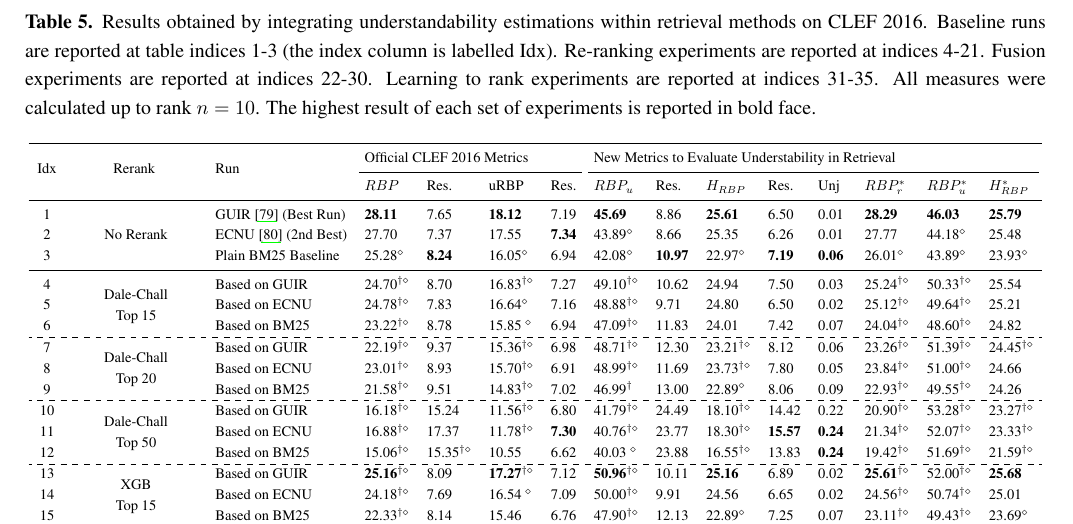
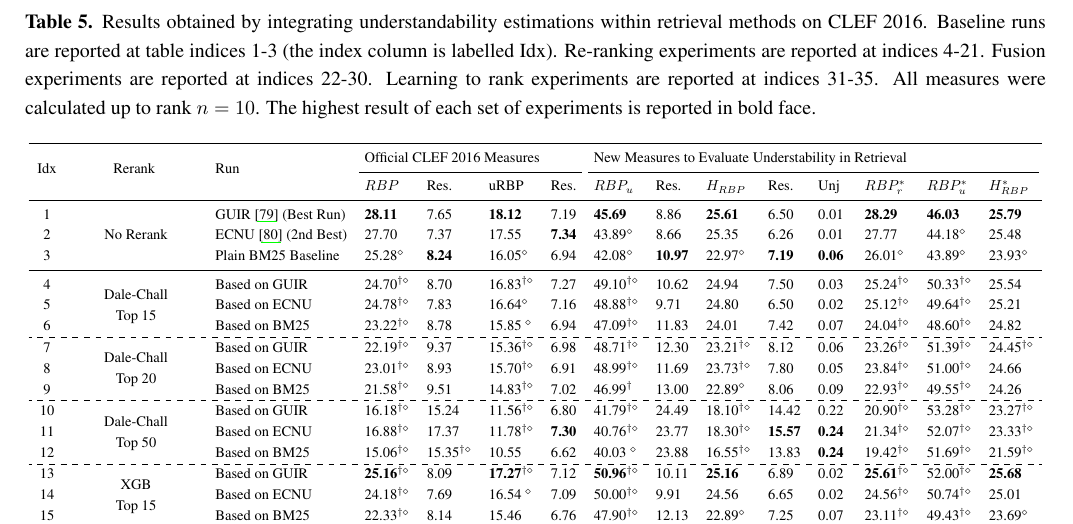
Before and after one commit to joaopalotti/understandability_for_retrieval, a LaTeX document (tdke18_understandability_correlations/jmir.tex, which reads tdke18_understandability_correlations/tables/tab_experiments.tex): part of page 11 of 17, cut so that both start at the same text. Compiled offline with pdfLaTeX.

Commit message:
updated table

```diff
--- a/tdke18_understandability_correlations/tables/tab_experiments.tex
+++ b/tdke18_understandability_correlations/tables/tab_experiments.tex
@@ -10,7 +10,7 @@ up to rank $n=10$. The highest result of each set of experiments is reported in
 \resizebox{1.00\textwidth}{!}{ %
 \begin{tabular}{cclllllllllllll}
 \toprule
-    \multirow{2}{*}{Idx}  & \multirow{2}{*}{Rerank }  & \multirow{2}{*}{Run }  & \multicolumn{4}{l}{Official CLEF 2016 Metrics} & \multicolumn{8}{l}{New Metrics to Evaluate Understability in Retrieval}\tabularnewline
+    \multirow{2}{*}{Idx}  & \multirow{2}{*}{Rerank }  & \multirow{2}{*}{Run }  & \multicolumn{4}{l}{Official CLEF 2016 Measures} & \multicolumn{8}{l}{New Measures to Evaluate Understability in Retrieval}\tabularnewline
     \cmidrule(l{2pt}r{2pt}){4-7} \cmidrule(l{2pt}r{2pt}){8-15} & & & $RBP$ & Res. & uRBP & Res. & $RBP_{u}$ & Res. & $H_{RBP}$ & Res. & Unj & $RBP_{r}^{*}$ & $RBP_{u}^{*}$ & $H_{RBP}^{*}$\tabularnewline
 \midrule
 1  & \multirow{3}{*}{No Rerank}  & GUIR~\cite{soldaini16} (Best Run)  & \textbf{28.11}  & 7.65  & \textbf{18.12}  & 7.19  & \textbf{45.69}  & 8.86 & \textbf{25.61}  & 6.50 & 0.01  & \textbf{28.29}  & \textbf{46.03}  & \textbf{25.79} \tabularnewline
```
